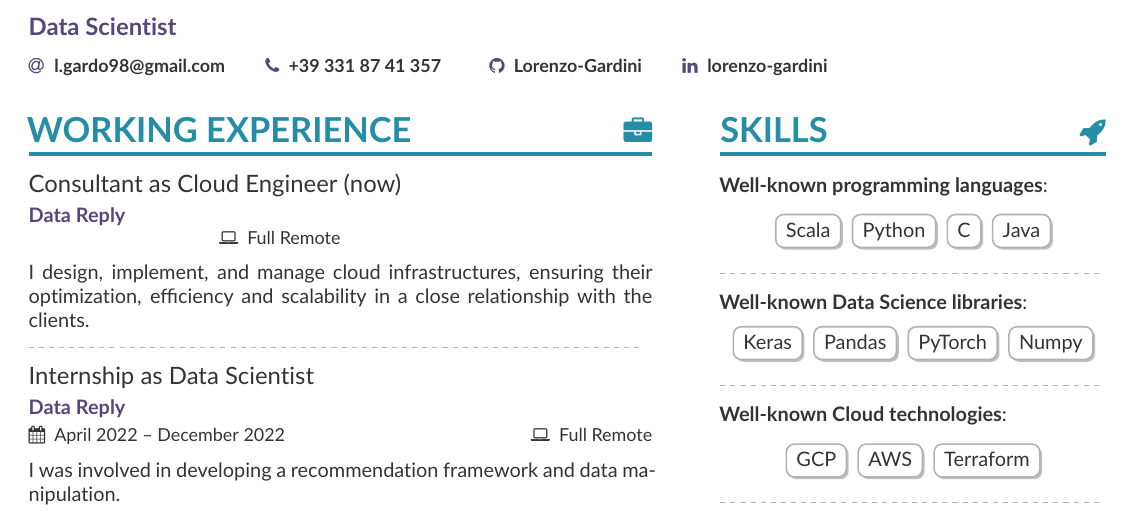
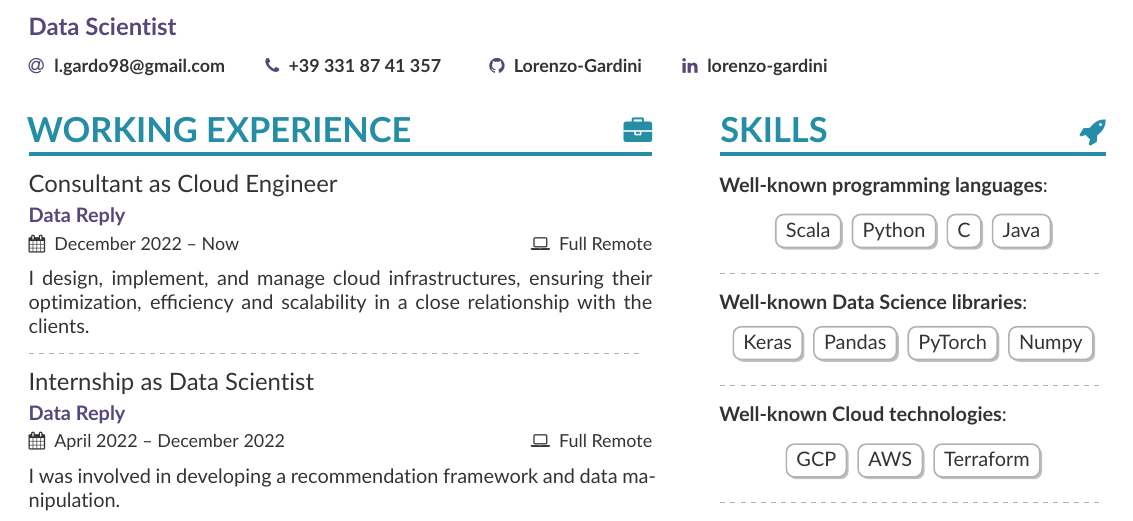
Before and after one commit to Lorenzo-Gardini/curriculum, a LaTeX CV (CV - Lorenzo Gardini.tex): part of the page, cut so that both start at the same text. Compiled offline with pdfLaTeX.

Commit message:
correct current job grafic

```diff
--- a/CV - Lorenzo Gardini.tex
+++ b/CV - Lorenzo Gardini.tex
@@ -152,9 +152,9 @@
 % EXPERIENCE
 \cvsection[CV - Lorenzo Gardini - sidebar]{Working Experience}{\faBriefcase}
 
-\position{Consultant as Cloud Engineer (now)}{}
+\position{Consultant as Cloud Engineer}{}
 \institution{\href{https://www.reply.com/data-reply/en/}{Data Reply}}%
-%% REMOVED \duration{December 2022 -- Now}%
+\duration{December 2022 -- Now}%
 \location[remote]{Full Remote}%
 I design, implement, and manage cloud infrastructures, ensuring their optimization, efficiency and scalability in a close relationship with the clients.%
 \divider{}
```
